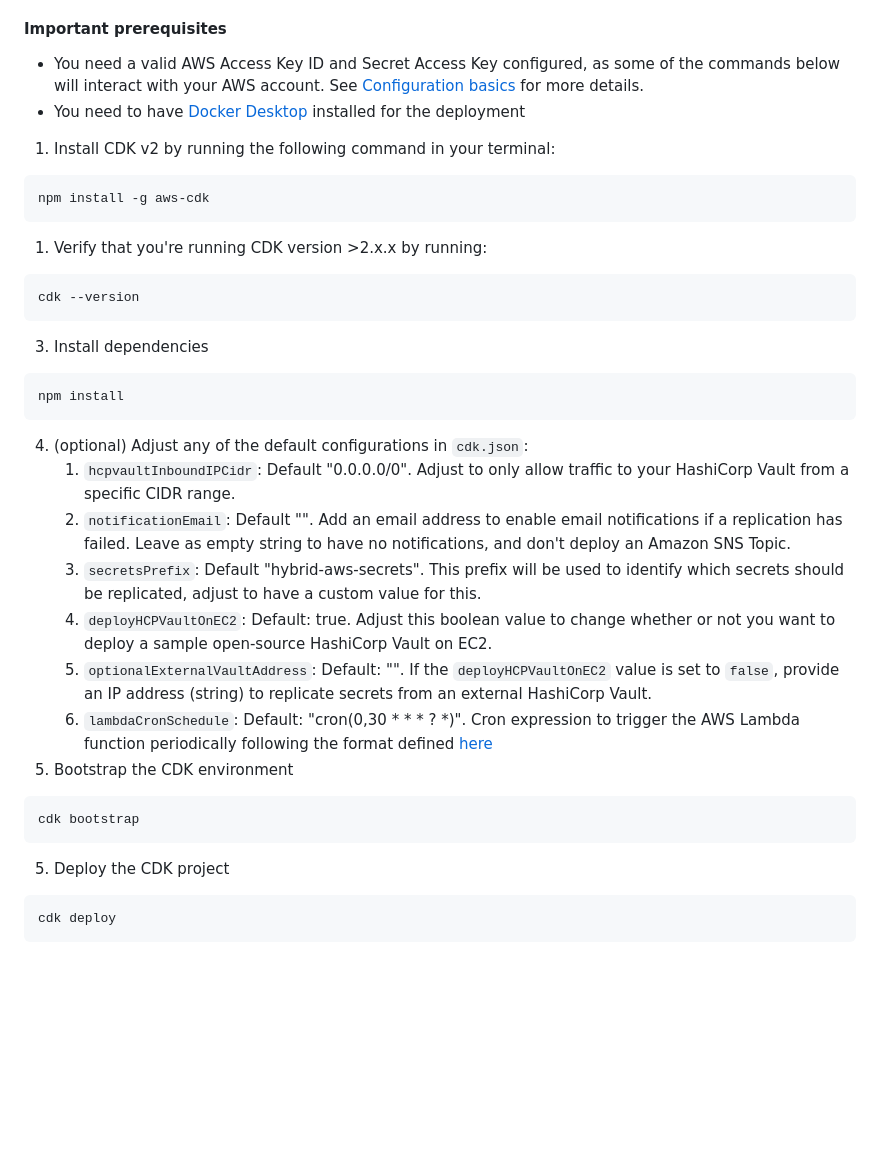
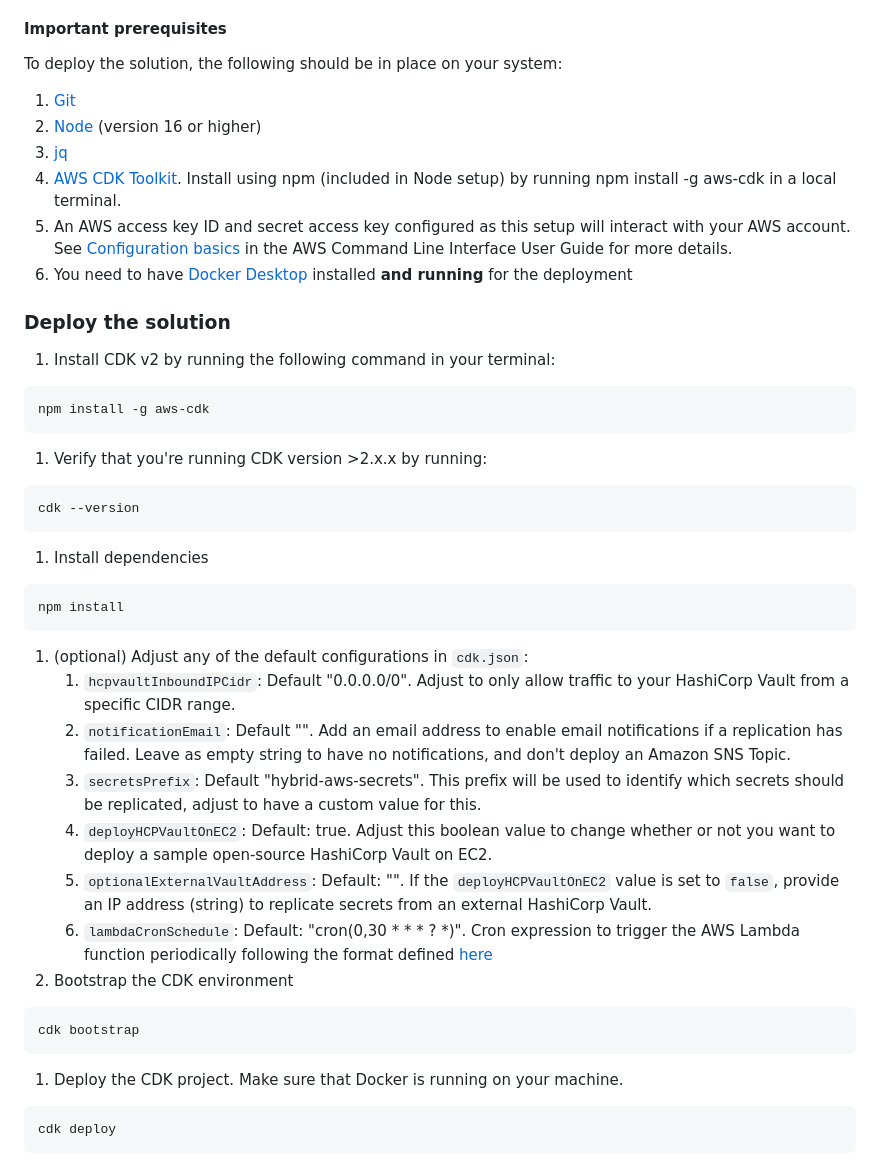
Before and after one commit to aws-samples/aws-secrets-manager-hybrid-secret-replication-from-hashicorp-vault, a Markdown page: README.md, the part around one of its changes. Rendered like a GitHub page; blank space fills up the shorter version.

````diff
--- a/README.md
+++ b/README.md
@@ -29,8 +29,15 @@ cd SecretsManagerReplication
 Open the project in your favorite IDE and open a terminal in the root folder of the project. If your local environment does not have a terminal that allows you to run these commands, consider using [AWS Cloud9](https://docs.aws.amazon.com/cloud9/latest/user-guide/welcome.html) or [AWS CloudShell](https://docs.aws.amazon.com/cloudshell/latest/userguide/welcome.html).
 
 #### Important prerequisites
-* You need a valid AWS Access Key ID and Secret Access Key configured, as some of the commands below will interact with your AWS account. See [Configuration basics](https://docs.aws.amazon.com/cli/latest/userguide/cli-configure-quickstart.html) for more details.
-* You need to have [Docker Desktop](https://www.docker.com/products/docker-desktop/) installed for the deployment
+To deploy the solution, the following should be in place on your system:
+1. [Git](https://git-scm.com/downloads)
+2. [Node](https://nodejs.org/en/download/) (version 16 or higher)
+3. [jq](https://stedolan.github.io/jq/download/)
+4. [AWS CDK Toolkit](https://www.npmjs.com/package/aws-cdk). Install using npm (included in Node setup) by running npm install -g aws-cdk in a local terminal.
+5. An AWS access key ID and secret access key configured as this setup will interact with your AWS account. See [Configuration basics](https://docs.aws.amazon.com/cli/latest/userguide/cli-configure-quickstart.html) in the AWS Command Line Interface User Guide for more details.
+6. You need to have [Docker Desktop](https://www.docker.com/products/docker-desktop/) installed **and running** for the deployment
+
+### Deploy the solution
 
 1. Install CDK v2 by running the following command in your terminal:
 ```bash
@@ -40,22 +47,22 @@ npm install -g aws-cdk
 ```bash
 cdk --version
 ```
-3. Install dependencies
+1. Install dependencies
 ```bash
 npm install
 ```
-4. (optional) Adjust any of the default configurations in `cdk.json`:
+1. (optional) Adjust any of the default configurations in `cdk.json`:
    1. `hcpvaultInboundIPCidr`: Default "0.0.0.0/0". Adjust to only allow traffic to your HashiCorp Vault from a specific CIDR range.
    2. `notificationEmail`: Default "". Add an email address to enable email notifications if a replication has failed. Leave as empty string to have no notifications, and don't deploy an Amazon SNS Topic.
    3. `secretsPrefix`: Default "hybrid-aws-secrets". This prefix will be used to identify which secrets should be replicated, adjust to have a custom value for this.
    4. `deployHCPVaultOnEC2`: Default: true. Adjust this boolean value to change whether or not you want to deploy a sample open-source HashiCorp Vault on EC2.
    5. `optionalExternalVaultAddress`: Default: "". If the `deployHCPVaultOnEC2` value is set to `false`, provide an IP address (string) to replicate secrets from an external HashiCorp Vault.
    6. `lambdaCronSchedule`: Default: "cron(0,30 * * * ? *)". Cron expression to trigger the AWS Lambda function periodically following the format defined [here](https://docs.aws.amazon.com/eventbridge/latest/userguide/eb-create-rule-schedule.html)
-5. Bootstrap the CDK environment
+2. Bootstrap the CDK environment
 ```bash
 cdk bootstrap
 ```
-5. Deploy the CDK project
+1. Deploy the CDK project. Make sure that Docker is running on your machine.
 ```bash
 cdk deploy
 ```
````
Also changed, not shown: other parts of README.md (+3 -3 lines), assets/1-secrets-replication-architecture.png.
